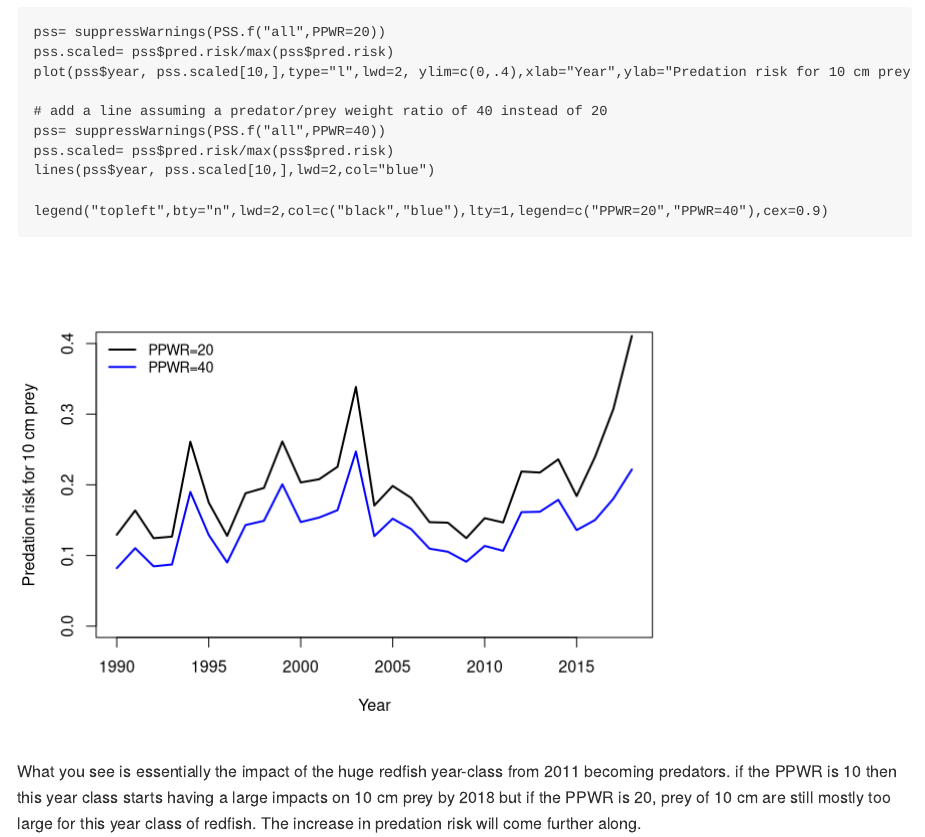
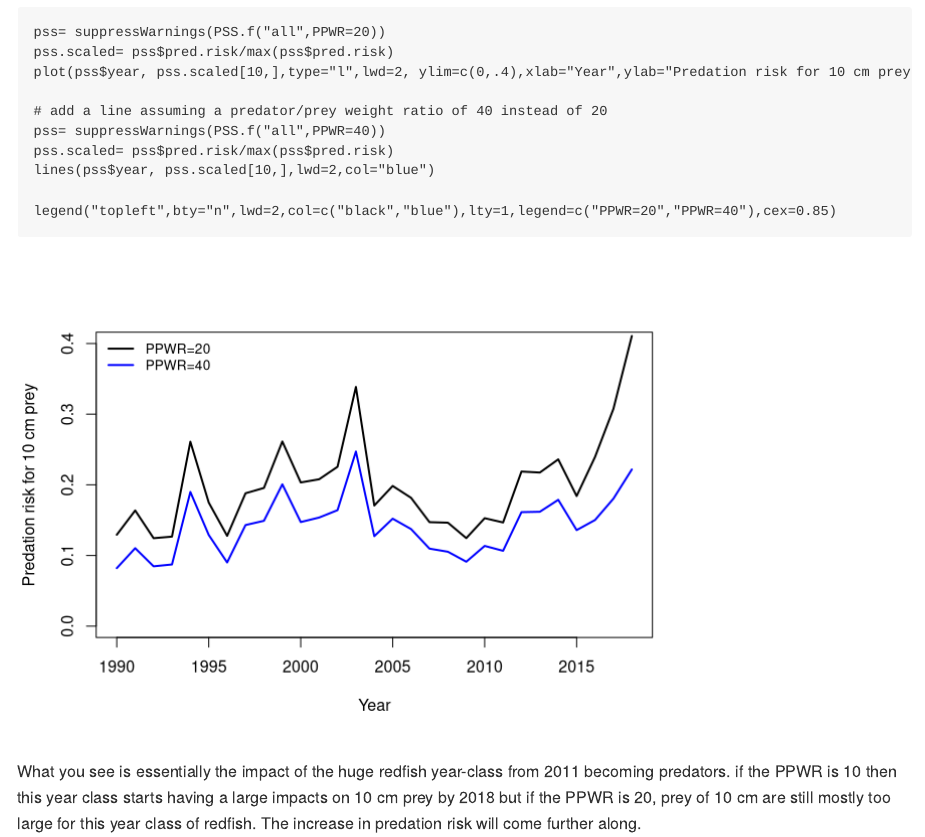
Before and after one commit to duplisea/size, an R Markdown document (README.rmd): the page in a window 1100 px wide, from 1790 px down. Rendered offline with R 4.5, knitr and Pandoc, with nearby package versions; some code elsewhere in the file could not run offline; badge pictures from the web are left out.

Commit message:
updates.md

````diff
--- a/README.rmd
+++ b/README.rmd
@@ -69,7 +69,7 @@ pss= suppressWarnings(PSS.f("all",PPWR=40))
 pss.scaled= pss$pred.risk/max(pss$pred.risk)
 lines(pss$year, pss.scaled[10,],lwd=2,col="blue")
 
-legend("topleft",bty="n",lwd=2,col=c("black","blue"),lty=1,legend=c("PPWR=20","PPWR=40"),cex=0.9)
+legend("topleft",bty="n",lwd=2,col=c("black","blue"),lty=1,legend=c("PPWR=20","PPWR=40"),cex=0.85)
 ```
 
 What you see is essentially the impact of the huge redfish year-class from 2011 becoming predators. if the PPWR is 10 then this year class starts having a large impacts on 10 cm prey by 2018 but if the PPWR is 20, prey of 10 cm are still mostly too large for this year class of redfish. The increase in predation risk will come further along.
````
Also changed, not shown: R/data.manipulation.r (+3 -2 lines), R/size.based.indicators.r (+13 -7 lines), README.md, 6 other files.
